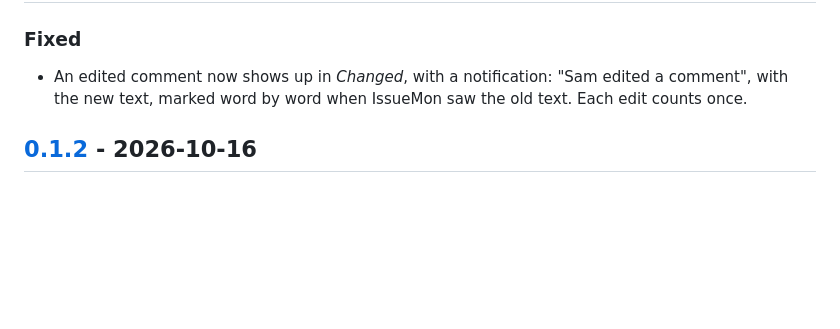
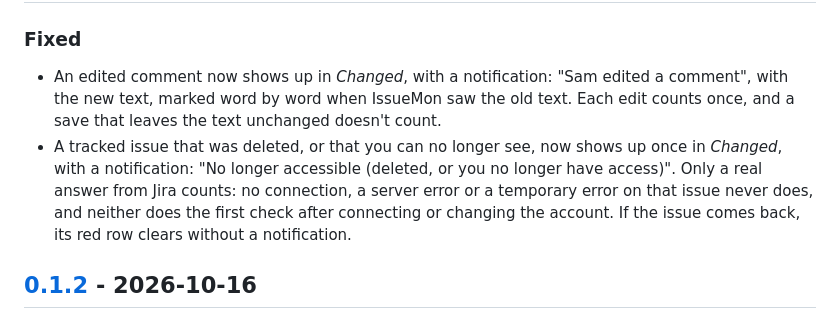
Before and after one commit to fundament-agency/issuemon, a Markdown page: CHANGELOG.md, the part around one of its changes. Rendered like a GitHub page; blank space fills up the shorter version.

Commit message:
Update the changelog for 0.1.3
Co-Authored-By: Claude Opus 5.5 <noreply@anthropic.com>

```diff
--- a/CHANGELOG.md
+++ b/CHANGELOG.md
@@ -9,6 +11,7 @@ The format is based on [Keep a Changelog](https://keepachangelog.com/en/1.1.0/),
 ### Fixed
 
-- An edited comment now shows up in *Changed*, with a notification: "Sam edited a comment", with the new text, marked word by word when IssueMon saw the old text. Each edit counts once.
+- An edited comment now shows up in *Changed*, with a notification: "Sam edited a comment", with the new text, marked word by word when IssueMon saw the old text. Each edit counts once, and a save that leaves the text unchanged doesn't count.
+- A tracked issue that was deleted, or that you can no longer see, now shows up once in *Changed*, with a notification: "No longer accessible (deleted, or you no longer have access)". Only a real answer from Jira counts: no connection, a server error or a temporary error on that issue never does, and neither does the first check after connecting or changing the account. If the issue comes back, its red row clears without a notification.
 
 ## [0.1.2] - 2026-10-16
 
```
Also changed, not shown: other parts of CHANGELOG.md (+4 -1 lines).
